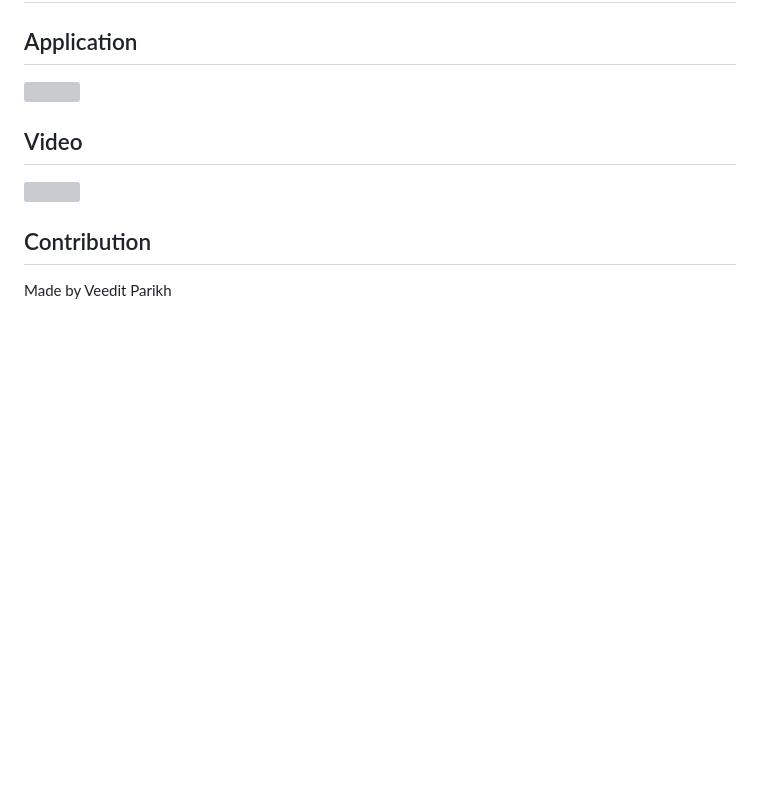
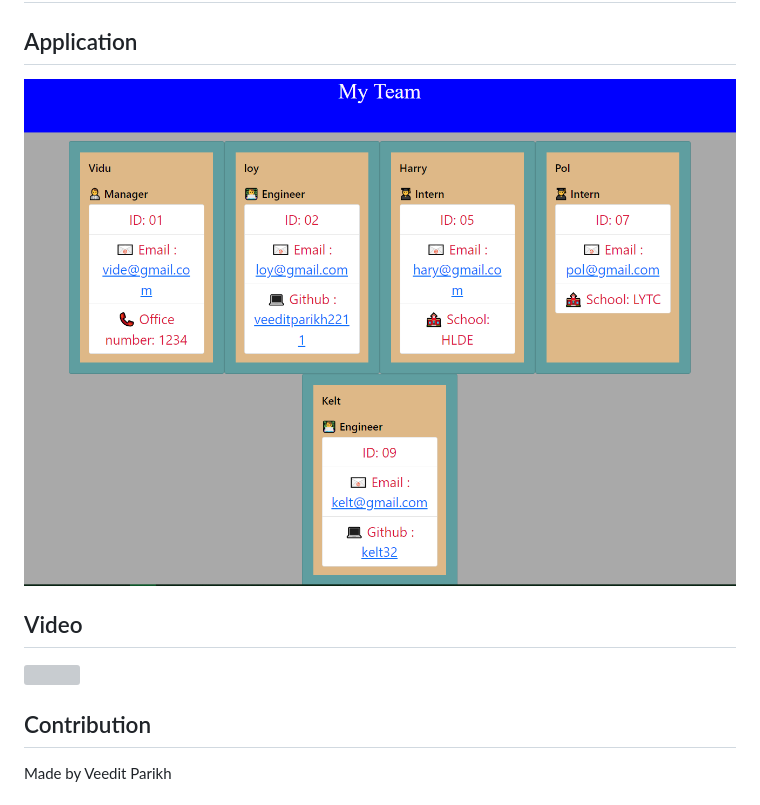
Before and after one commit to veeditparikh2211/Team-Profile-Generator, a Markdown page: README.md, the part around the change. GitHub-like rendering; pictures changed too: images/screenshot.PNG (added); blank space fills up the shorter version; grey boxes are pictures that could not be loaded.

```diff
--- a/README.md
+++ b/README.md
@@ -17,7 +17,7 @@ Jest
 
 ## Application
 
-![](images/application_page.PNG)
+![](images/screenshot.PNG)
 
 
 ## Video
```
Also changed, not shown: 5 other files.
